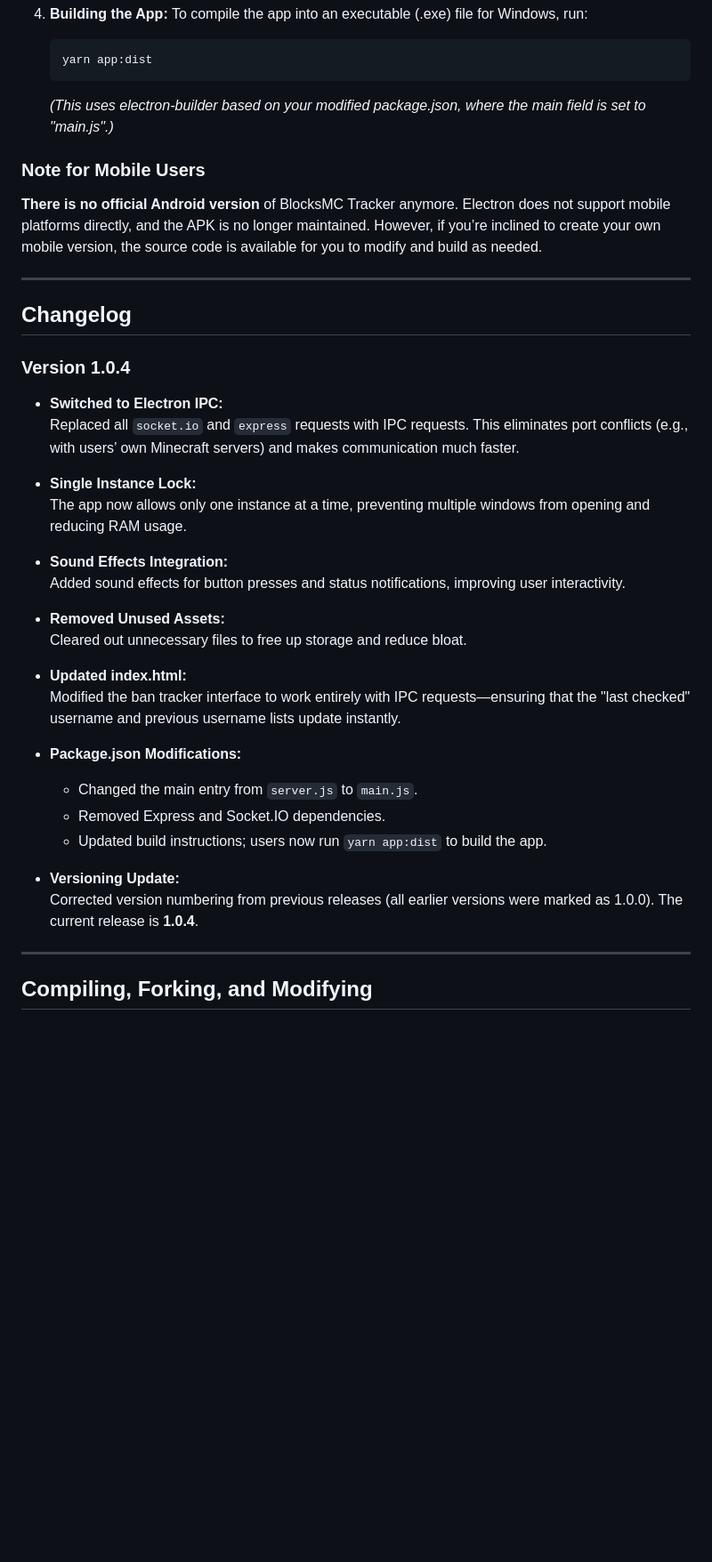
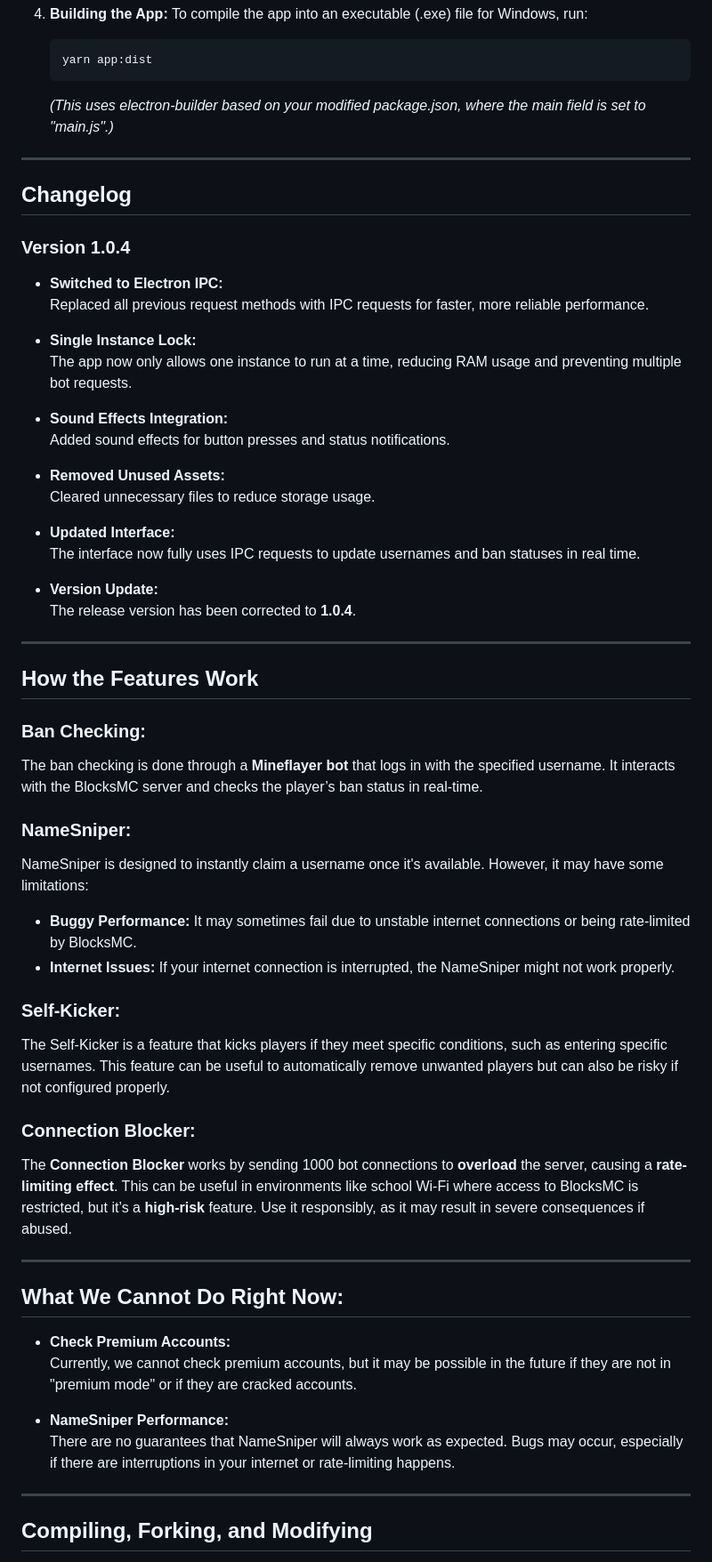
Before and after one commit to ForgedSengoku/BlocksMCTracker, a Markdown page: README.md, the part around the change printed below. Shown: that part at 89% size. GitHub-like rendering; blank space fills up the shorter version.

````diff
--- a/README.md
+++ b/README.md
@@ -61,10 +65,6 @@ BlocksMC Tracker is an **Electron App** designed to monitor and track **player b
    ```
    *(This uses electron-builder based on your modified package.json, where the main field is set to "main.js".)*
 
-### Note for Mobile Users
-
-**There is no official Android version** of BlocksMC Tracker anymore. Electron does not support mobile platforms directly, and the APK is no longer maintained. However, if you’re inclined to create your own mobile version, the source code is available for you to modify and build as needed.
-
 ---
 
 ## Changelog
@@ -72,27 +72,50 @@ BlocksMC Tracker is an **Electron App** designed to monitor and track **player b
 ### Version 1.0.4
 
 - **Switched to Electron IPC:**
-  Replaced all `socket.io` and `express` requests with IPC requests. This eliminates port conflicts (e.g., with users’ own Minecraft servers) and makes communication much faster.
+  Replaced all previous request methods with IPC requests for faster, more reliable performance.
 
 - **Single Instance Lock:**
-  The app now allows only one instance at a time, preventing multiple windows from opening and reducing RAM usage.
+  The app now only allows one instance to run at a time, reducing RAM usage and preventing multiple bot requests.
 
 - **Sound Effects Integration:**
-  Added sound effects for button presses and status notifications, improving user interactivity.
+  Added sound effects for button presses and status notifications.
 
 - **Removed Unused Assets:**
-  Cleared out unnecessary files to free up storage and reduce bloat.
+  Cleared unnecessary files to reduce storage usage.
 
-- **Updated index.html:**
-  Modified the ban tracker interface to work entirely with IPC requests—ensuring that the "last checked" username and previous username lists update instantly.
+- **Updated Interface:**
+  The interface now fully uses IPC requests to update usernames and ban statuses in real time.
 
-- **Package.json Modifications:**
-  - Changed the main entry from `server.js` to `main.js`.
-  - Removed Express and Socket.IO dependencies.
-  - Updated build instructions; users now run `yarn app:dist` to build the app.
+- **Version Update:**
+  The release version has been corrected to **1.0.4**.
 
-- **Versioning Update:**
-  Corrected version numbering from previous releases (all earlier versions were marked as 1.0.0). The current release is **1.0.4**.
+---
+
+## How the Features Work
+
+### **Ban Checking:**
+The ban checking is done through a **Mineflayer bot** that logs in with the specified username. It interacts with the BlocksMC server and checks the player’s ban status in real-time.
+
+### **NameSniper:**
+NameSniper is designed to instantly claim a username once it's available. However, it may have some limitations:
+- **Buggy Performance:** It may sometimes fail due to unstable internet connections or being rate-limited by BlocksMC.
+- **Internet Issues:** If your internet connection is interrupted, the NameSniper might not work properly.
+
+### **Self-Kicker:**
+The Self-Kicker is a feature that kicks players if they meet specific conditions, such as entering specific usernames. This feature can be useful to automatically remove unwanted players but can also be risky if not configured properly.
+
+### **Connection Blocker:**
+The **Connection Blocker** works by sending 1000 bot connections to **overload** the server, causing a **rate-limiting effect**. This can be useful in environments like school Wi-Fi where access to BlocksMC is restricted, but it’s a **high-risk** feature. Use it responsibly, as it may result in severe consequences if abused.
+
+---
+
+## What We Cannot Do Right Now:
+
+- **Check Premium Accounts:**
+  Currently, we cannot check premium accounts, but it may be possible in the future if they are not in "premium mode" or if they are cracked accounts.
+
+- **NameSniper Performance:**
+  There are no guarantees that NameSniper will always work as expected. Bugs may occur, especially if there are interruptions in your internet or rate-limiting happens.
 
 ---
 
````
Also changed, not shown: other parts of README.md (+25 -10 lines).
